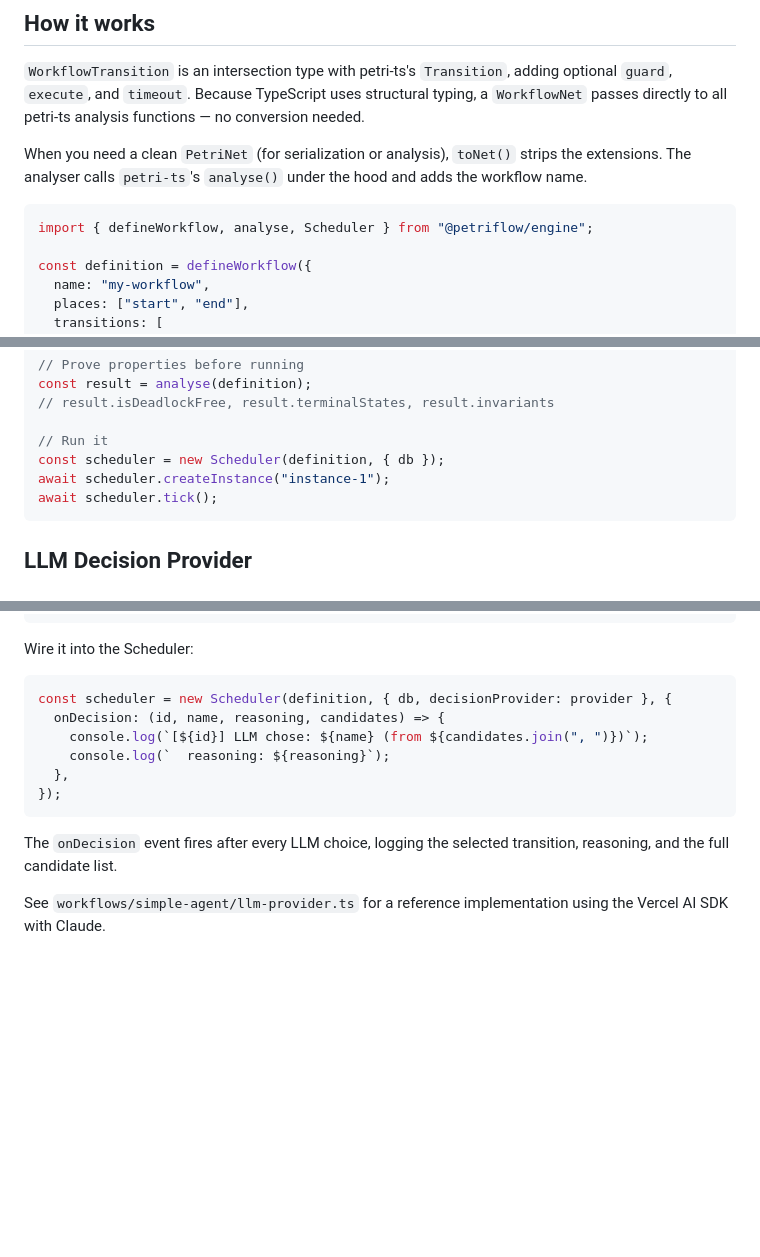
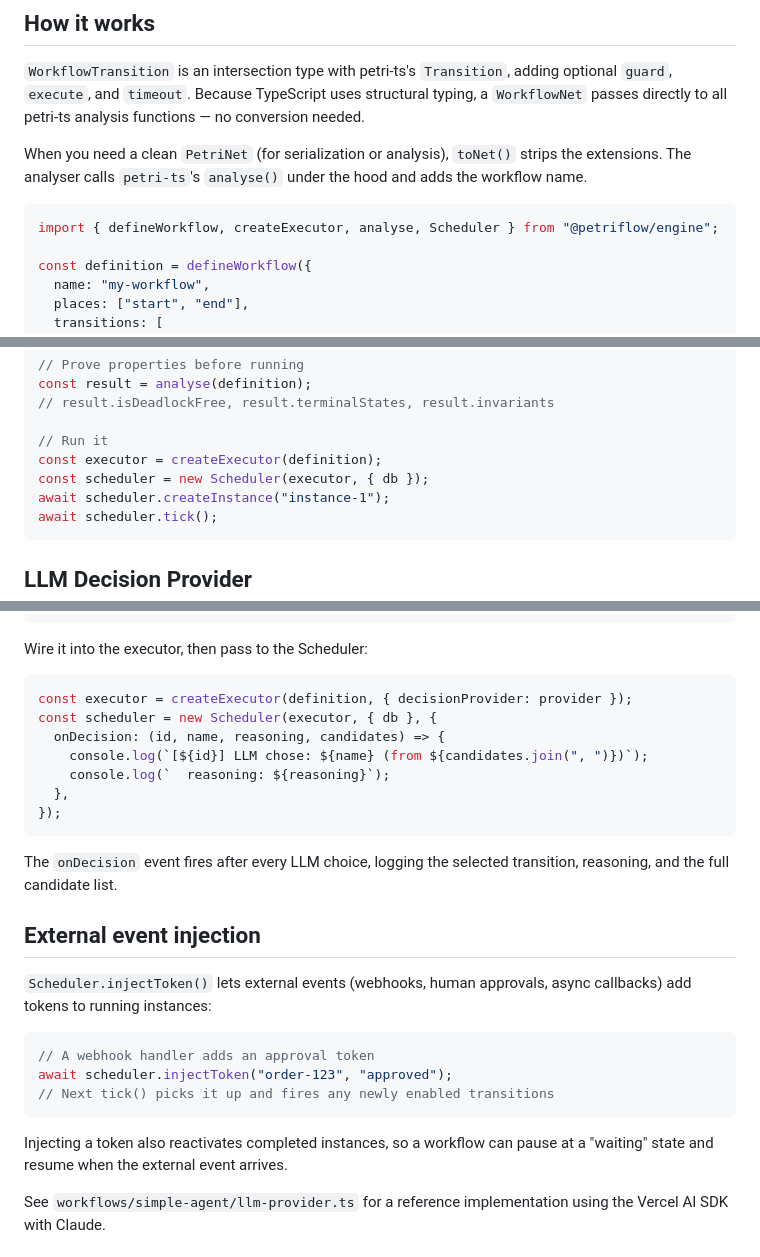
Before and after one commit to joshuaisaact/petri-flow, a Markdown page: README.md, 3 parts joined by grey strips. Drawn GitHub-style; blank space fills up the shorter version.

Commit message:
docs: update readme

````diff
--- a/README.md
+++ b/README.md
@@ -101,7 +101,7 @@ bun test
 When you need a clean `PetriNet` (for serialization or analysis), `toNet()` strips the extensions. The analyser calls `petri-ts`'s `analyse()` under the hood and adds the workflow name.
 
 ```ts
-import { defineWorkflow, analyse, Scheduler } from "@petriflow/engine";
+import { defineWorkflow, createExecutor, analyse, Scheduler } from "@petriflow/engine";
 
 const definition = defineWorkflow({
   name: "my-workflow",
@@ -124,7 +124,8 @@ const result = analyse(definition);
 // result.isDeadlockFree, result.terminalStates, result.invariants
 
 // Run it
-const scheduler = new Scheduler(definition, { db });
+const executor = createExecutor(definition);
+const scheduler = new Scheduler(executor, { db });
 await scheduler.createInstance("instance-1");
 await scheduler.tick();
 ```
@@ -145,10 +146,11 @@ type DecisionProvider<Place extends string, Ctx extends Record<string, unknown>>
 };
 ```
 
-Wire it into the Scheduler:
+Wire it into the executor, then pass to the Scheduler:
 
 ```ts
-const scheduler = new Scheduler(definition, { db, decisionProvider: provider }, {
+const executor = createExecutor(definition, { decisionProvider: provider });
+const scheduler = new Scheduler(executor, { db }, {
   onDecision: (id, name, reasoning, candidates) => {
     console.log(`[${id}] LLM chose: ${name} (from ${candidates.join(", ")})`);
     console.log(`  reasoning: ${reasoning}`);
@@ -157,6 +159,18 @@ const scheduler = new Scheduler(definition, { db, decisionProvider: provider },
 ```
 
 The `onDecision` event fires after every LLM choice, logging the selected transition, reasoning, and the full candidate list.
+
+## External event injection
+
+`Scheduler.injectToken()` lets external events (webhooks, human approvals, async callbacks) add tokens to running instances:
+
+```ts
+// A webhook handler adds an approval token
+await scheduler.injectToken("order-123", "approved");
+// Next tick() picks it up and fires any newly enabled transitions
+```
+
+Injecting a token also reactivates completed instances, so a workflow can pause at a "waiting" state and resume when the external event arrives.
 
 See `workflows/simple-agent/llm-provider.ts` for a reference implementation using the Vercel AI SDK with Claude.
 
````
